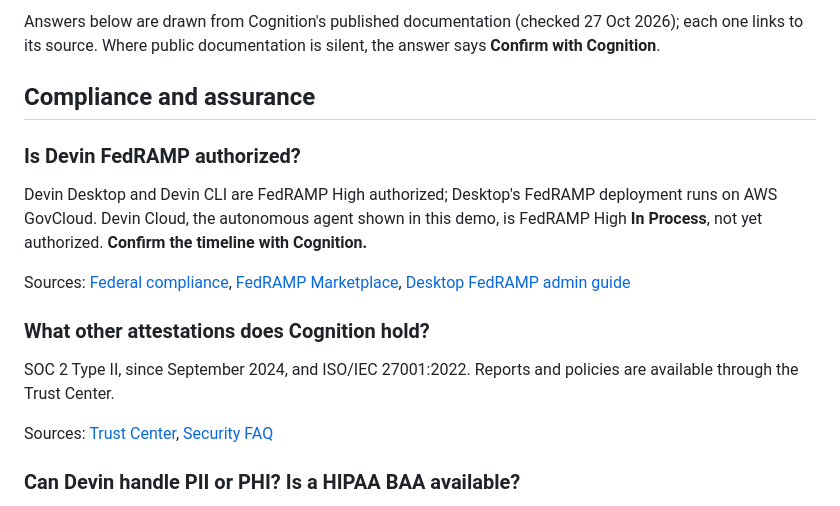
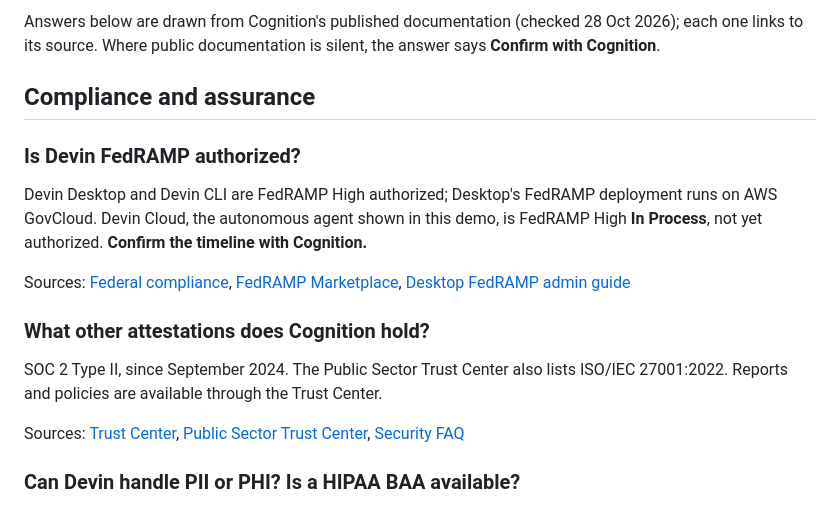
Before and after one commit to wstomber/devinexecdemo, a Markdown page: docs/presentation/security-and-data.md, the part around the change. Drawn GitHub-style.

Commit message:
Security FAQ: ISO/IEC 27001:2022 is listed on the Public Sector Trust Center; re-checked 28 Oct

```diff
--- a/docs/presentation/security-and-data.md
+++ b/docs/presentation/security-and-data.md
@@ -1,4 +1,4 @@
-Answers below are drawn from Cognition's published documentation (checked 27 Oct 2026); each one links to its source. Where public documentation is silent, the answer says **Confirm with Cognition**.
+Answers below are drawn from Cognition's published documentation (checked 28 Oct 2026); each one links to its source. Where public documentation is silent, the answer says **Confirm with Cognition**.
 
 ## Compliance and assurance
 
@@ -8,9 +8,9 @@ Devin Desktop and Devin CLI are FedRAMP High authorized; Desktop's FedRAMP deplo
 Sources: [Federal compliance](https://docs.devin.ai/federal/compliance), [FedRAMP Marketplace](https://www.fedramp.gov/marketplace/products/FR2627211780/), [Desktop FedRAMP admin guide](https://docs.devin.ai/desktop/security/security-admin-guide)
 
 ### What other attestations does Cognition hold?
-SOC 2 Type II, since September 2024, and ISO/IEC 27001:2022. Reports and policies are available through the Trust Center.
+SOC 2 Type II, since September 2024. The Public Sector Trust Center also lists ISO/IEC 27001:2022. Reports and policies are available through the Trust Center.
 
-Sources: [Trust Center](https://trust.cognition.ai), [Security FAQ](https://docs.devin.ai/admin/security)
+Sources: [Trust Center](https://trust.cognition.ai), [Public Sector Trust Center](https://trust.cognition.ai/?product=cognitionpublicsector), [Security FAQ](https://docs.devin.ai/admin/security)
 
 ### Can Devin handle PII or PHI? Is a HIPAA BAA available?
 Cognition's public documentation does not address either. **Confirm with Cognition.** Until it is covered by contract, pilots should use synthetic or de-identified data, as this demonstration does.
```
